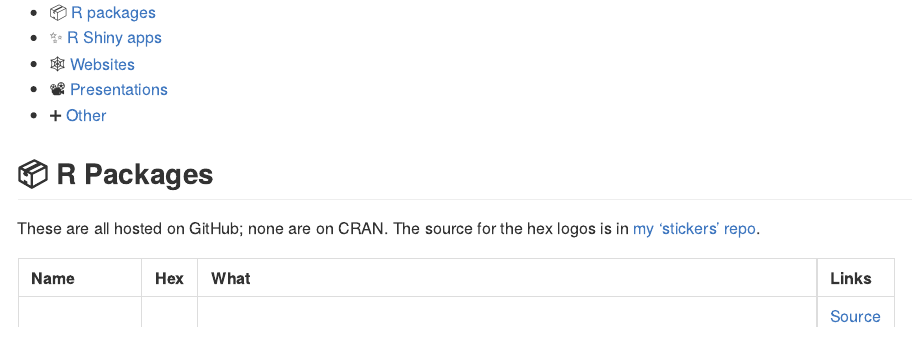
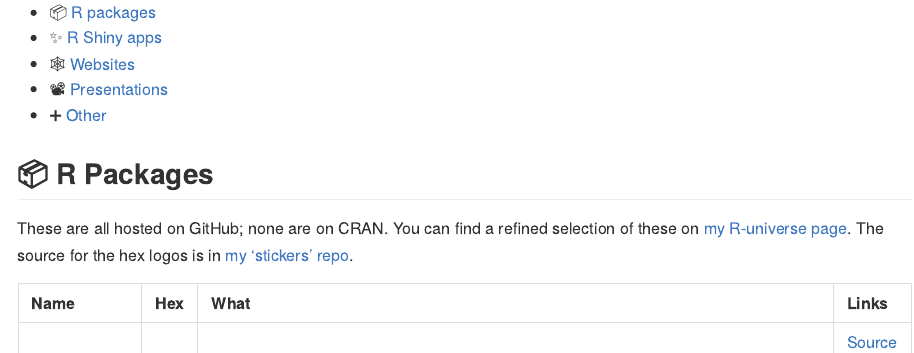
Before and after one commit to matt-dray/projects, an R Markdown document (README.Rmd): the page in a window 1100 px wide, from 150 px down. The pictures show the output file README.md that the author committed with the source, drawn offline in the style of GitHub.

Commit message:
Add linkrot, R-universe

```diff
--- a/README.Rmd
+++ b/README.Rmd
@@ -26,7 +26,7 @@ knitr::opts_chunk$set(
 
 ## `r emo::ji("package")` R Packages
 
-These are all hosted on GitHub; none are on CRAN. The source for the hex logos is in [my 'stickers' repo](https://github.com/matt-dray/stickers).
+These are all hosted on GitHub; none are on CRAN. You can find a refined selection of these on [my R-universe page](https://matt-dray.r-universe.dev/ui#builds). The source for the hex logos is in [my 'stickers' repo](https://github.com/matt-dray/stickers).
 
 | Name | Hex | What | Links |
 | :--- | :--- | :--- | :--- |
```
Also changed, not shown: README.md, README.Rmd (1 more changed lines).
